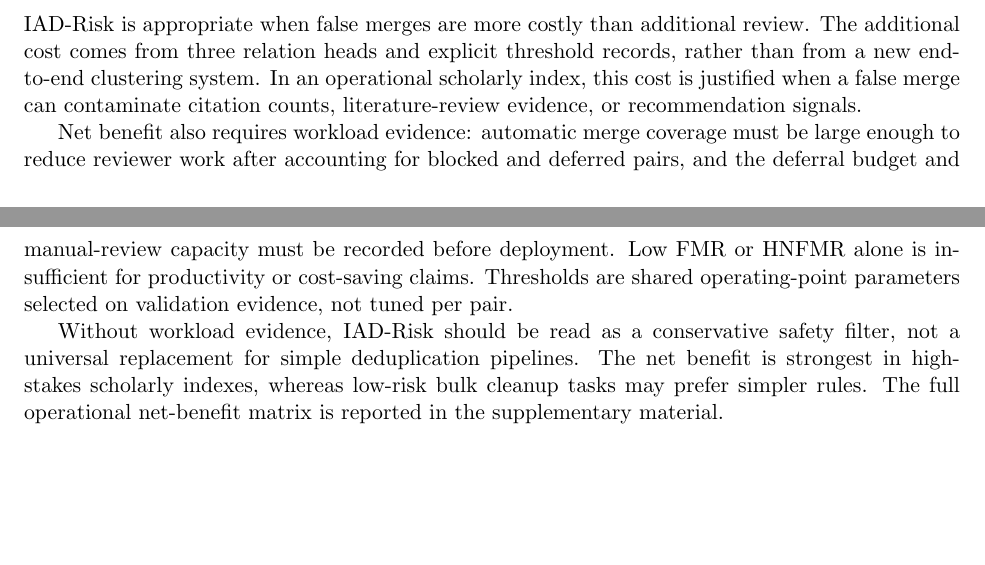
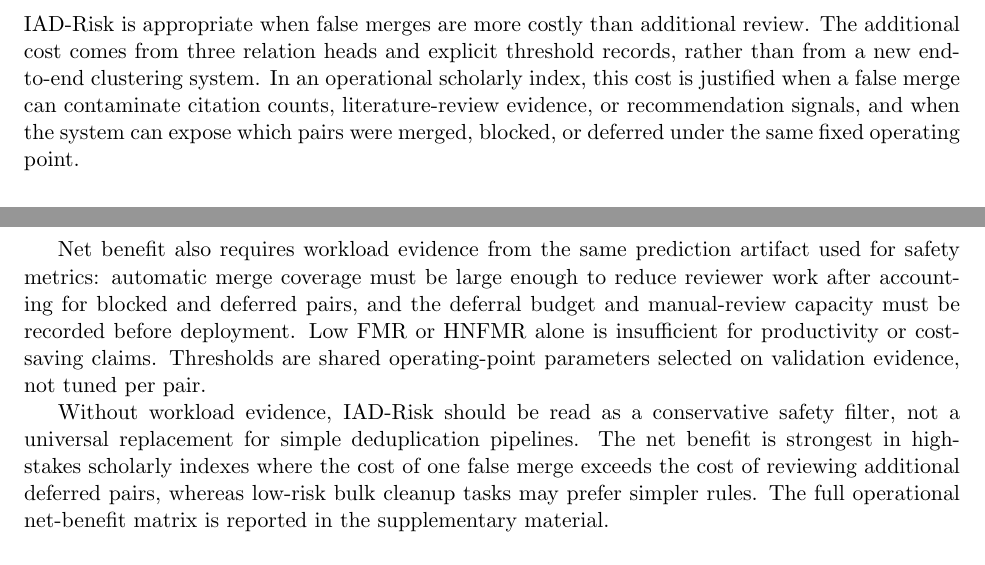
Before and after one commit to bujiuzhi/iad-sieve, a LaTeX paper (manuscript/main.tex): two parts of pages 9 and 10 of 25, joined at a grey line, cut so that both start at the same text, the shorter picture padded with empty space. Compiled offline with pdfLaTeX.

Commit message:
强化方法净收益边界表达

```diff
--- a/manuscript/main.tex
+++ b/manuscript/main.tex
@@ -316,11 +316,11 @@ The merge gate combines $\tau_w$, $\tau_n$, $\tau_r$, the cannot-link flag, and
 
 \subsection{Operational Complexity and Net Benefit}
 
-IAD-Risk is appropriate when false merges are more costly than additional review. The additional cost comes from three relation heads and explicit threshold records, rather than from a new end-to-end clustering system. In an operational scholarly index, this cost is justified when a false merge can contaminate citation counts, literature-review evidence, or recommendation signals.
+IAD-Risk is appropriate when false merges are more costly than additional review. The additional cost comes from three relation heads and explicit threshold records, rather than from a new end-to-end clustering system. In an operational scholarly index, this cost is justified when a false merge can contaminate citation counts, literature-review evidence, or recommendation signals, and when the system can expose which pairs were merged, blocked, or deferred under the same fixed operating point.
 
-Net benefit also requires workload evidence: automatic merge coverage must be large enough to reduce reviewer work after accounting for blocked and deferred pairs, and the deferral budget and manual-review capacity must be recorded before deployment. Low FMR or HNFMR alone is insufficient for productivity or cost-saving claims. Thresholds are shared operating-point parameters selected on validation evidence, not tuned per pair.
+Net benefit also requires workload evidence from the same prediction artifact used for safety metrics: automatic merge coverage must be large enough to reduce reviewer work after accounting for blocked and deferred pairs, and the deferral budget and manual-review capacity must be recorded before deployment. Low FMR or HNFMR alone is insufficient for productivity or cost-saving claims. Thresholds are shared operating-point parameters selected on validation evidence, not tuned per pair.
 
-Without workload evidence, IAD-Risk should be read as a conservative safety filter, not a universal replacement for simple deduplication pipelines. The net benefit is strongest in high-stakes scholarly indexes, whereas low-risk bulk cleanup tasks may prefer simpler rules. The full operational net-benefit matrix is reported in the supplementary material.
+Without workload evidence, IAD-Risk should be read as a conservative safety filter, not a universal replacement for simple deduplication pipelines. The net benefit is strongest in high-stakes scholarly indexes where the cost of one false merge exceeds the cost of reviewing additional deferred pairs, whereas low-risk bulk cleanup tasks may prefer simpler rules. The full operational net-benefit matrix is reported in the supplementary material.
 
 \subsection{Version and Identifier Boundary}
 
```
Also changed, not shown: 4 other files.
